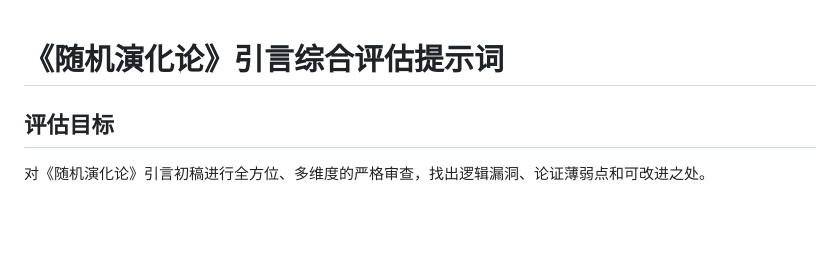
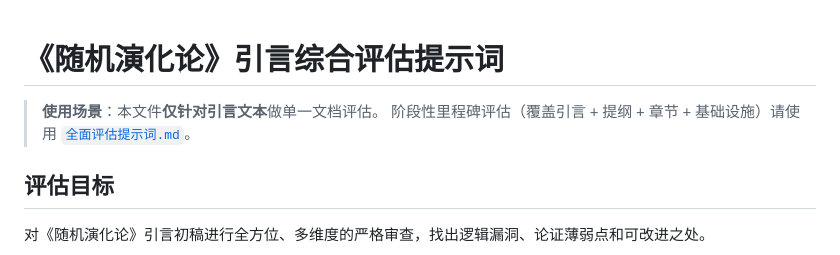
Before and after one commit to FelixWayne0318/RandomEvolution, a Markdown page: 评估提示词.md, the part around the change. GitHub-like rendering; blank space fills up the shorter version.

```diff
--- a/评估提示词.md
+++ b/评估提示词.md
@@ -1,4 +1,7 @@
 # 《随机演化论》引言综合评估提示词
+
+> **使用场景**：本文件**仅针对引言文本**做单一文档评估。
+> 阶段性里程碑评估（覆盖引言 + 提纲 + 章节 + 基础设施）请使用 [`全面评估提示词.md`](./全面评估提示词.md)。
 
 ## 评估目标
 
```
Also changed, not shown: README.md (+1 -1 lines).
